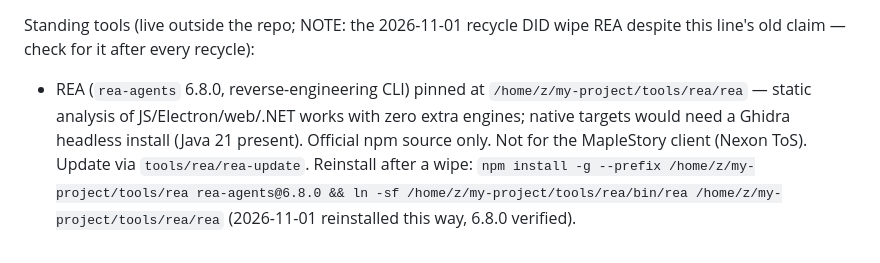
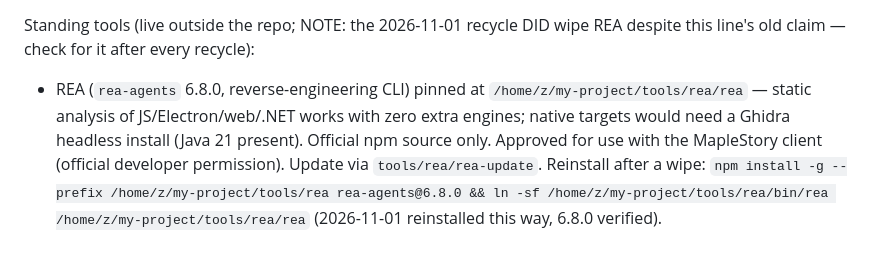
Before and after one commit to TurbosauceDev/MS-Classic-World-Info-Slop, a Markdown page: docs/ai/daily-briefing.md, the part around the change. GitHub-like rendering.

Commit message:
Update daily-briefing.md
REA use approved

```diff
--- a/docs/ai/daily-briefing.md
+++ b/docs/ai/daily-briefing.md
@@ -20,4 +20,4 @@ Watch out:
 - `digest-state.json` can silently roll back on sandbox recycle; when state and `upload/digest-state-backup.json` disagree, the backup wins. Verify before computing the next issue number.
 
 Standing tools (live outside the repo; NOTE: the 2026-11-01 recycle DID wipe REA despite this line's old claim — check for it after every recycle):
-- REA (`rea-agents` 6.8.0, reverse-engineering CLI) pinned at `/home/z/my-project/tools/rea/rea` — static analysis of JS/Electron/web/.NET works with zero extra engines; native targets would need a Ghidra headless install (Java 21 present). Official npm source only. Not for the MapleStory client (Nexon ToS). Update via `tools/rea/rea-update`. Reinstall after a wipe: `npm install -g --prefix /home/z/my-project/tools/rea rea-agents@6.8.0 && ln -sf /home/z/my-project/tools/rea/bin/rea /home/z/my-project/tools/rea/rea` (2026-11-01 reinstalled this way, 6.8.0 verified).
+- REA (`rea-agents` 6.8.0, reverse-engineering CLI) pinned at `/home/z/my-project/tools/rea/rea` — static analysis of JS/Electron/web/.NET works with zero extra engines; native targets would need a Ghidra headless install (Java 21 present). Official npm source only. Approved for use with the MapleStory client (official developer permission). Update via `tools/rea/rea-update`. Reinstall after a wipe: `npm install -g --prefix /home/z/my-project/tools/rea rea-agents@6.8.0 && ln -sf /home/z/my-project/tools/rea/bin/rea /home/z/my-project/tools/rea/rea` (2026-11-01 reinstalled this way, 6.8.0 verified).
```
